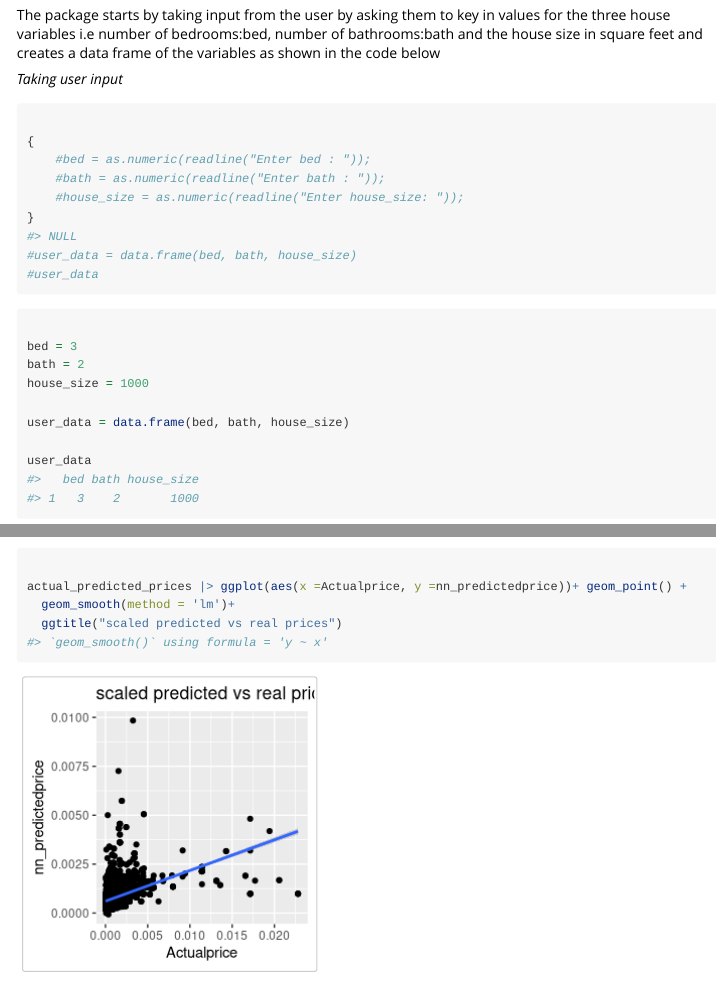
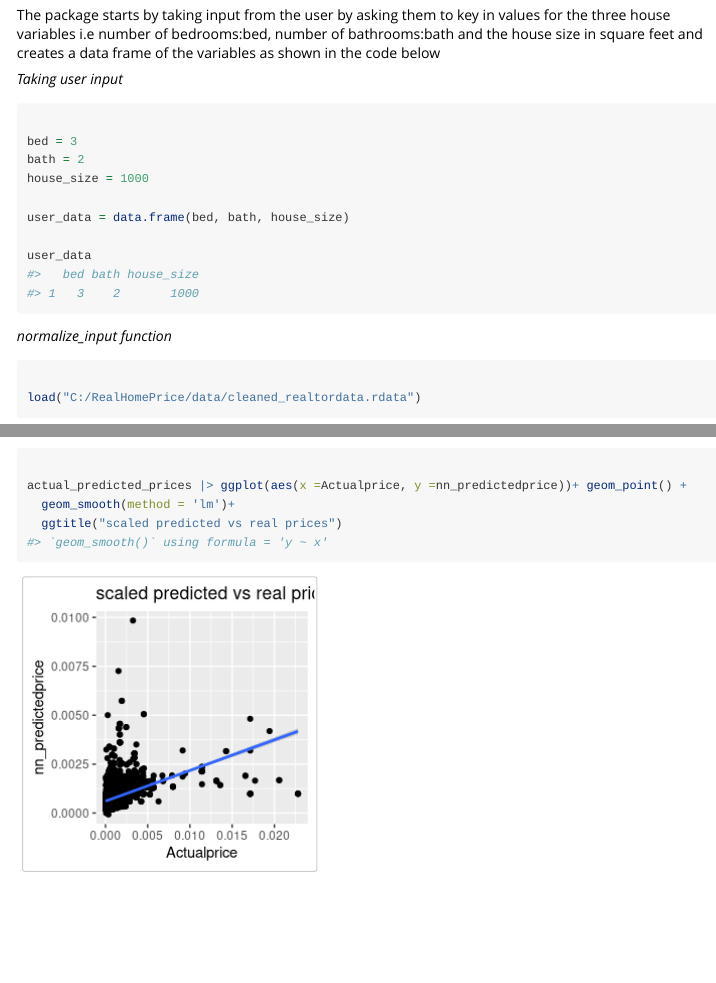
Before and after one commit to scholln/RealHomePrice, an R Markdown document (Vignettes/package_vignette.Rmd): the page in a window 1100 px wide, from 1200 px down, and a second part further down, joined at a grey line. Rendered offline with R 4.5, knitr and Pandoc, with nearby package versions; some code elsewhere in the file could not run offline; long lines of code are wrapped.

Commit message:
Cleaning up

````diff
--- a/Vignettes/package_vignette.Rmd
+++ b/Vignettes/package_vignette.Rmd
@@ -71,16 +71,7 @@
 
 *Taking user input*
 
-```{r}
 
-{
-    #bed = as.numeric(readline("Enter bed : "));
-    #bath = as.numeric(readline("Enter bath : "));
-    #house_size = as.numeric(readline("Enter house_size: "));
-}
-#user_data = data.frame(bed, bath, house_size)
-#user_data
-```
 
 
 ```{r}
````
Also changed, not shown: Vignettes/RealHome_price.Rmd (+2 -2 lines).
